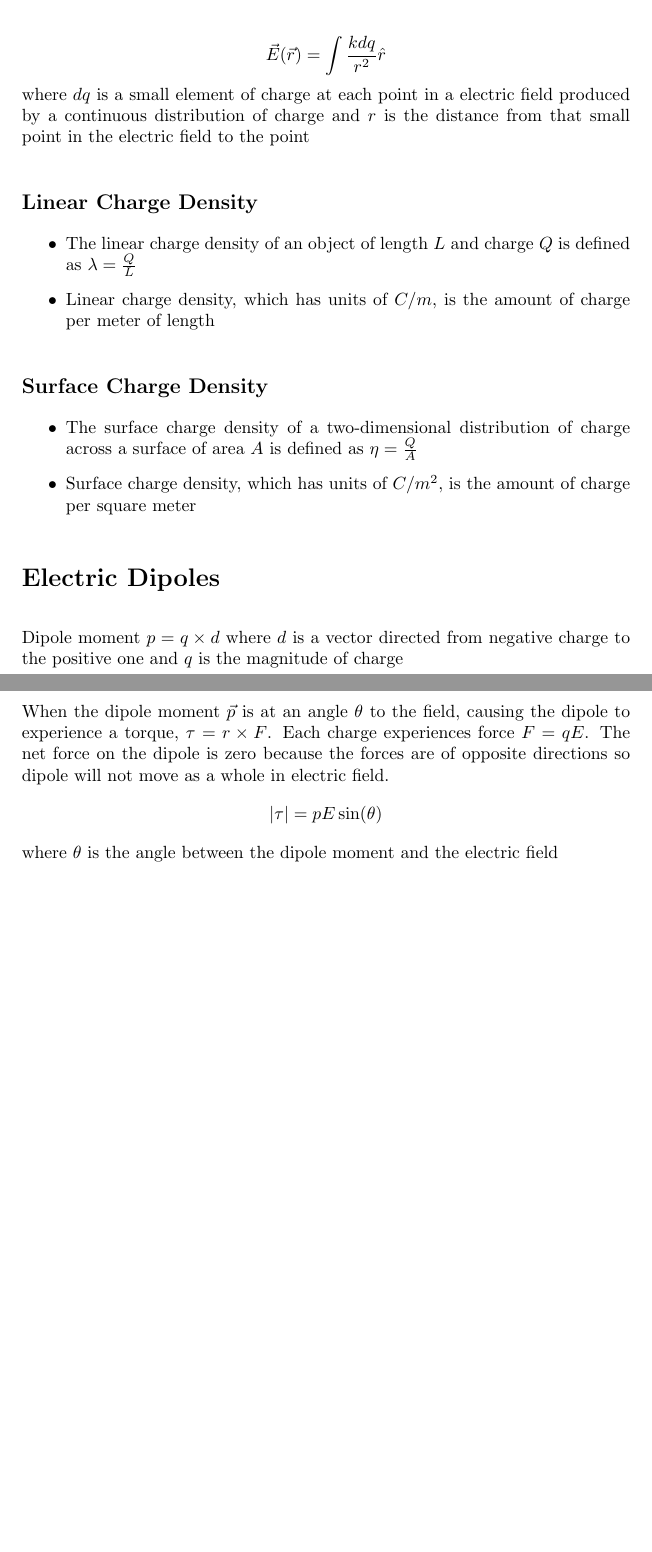
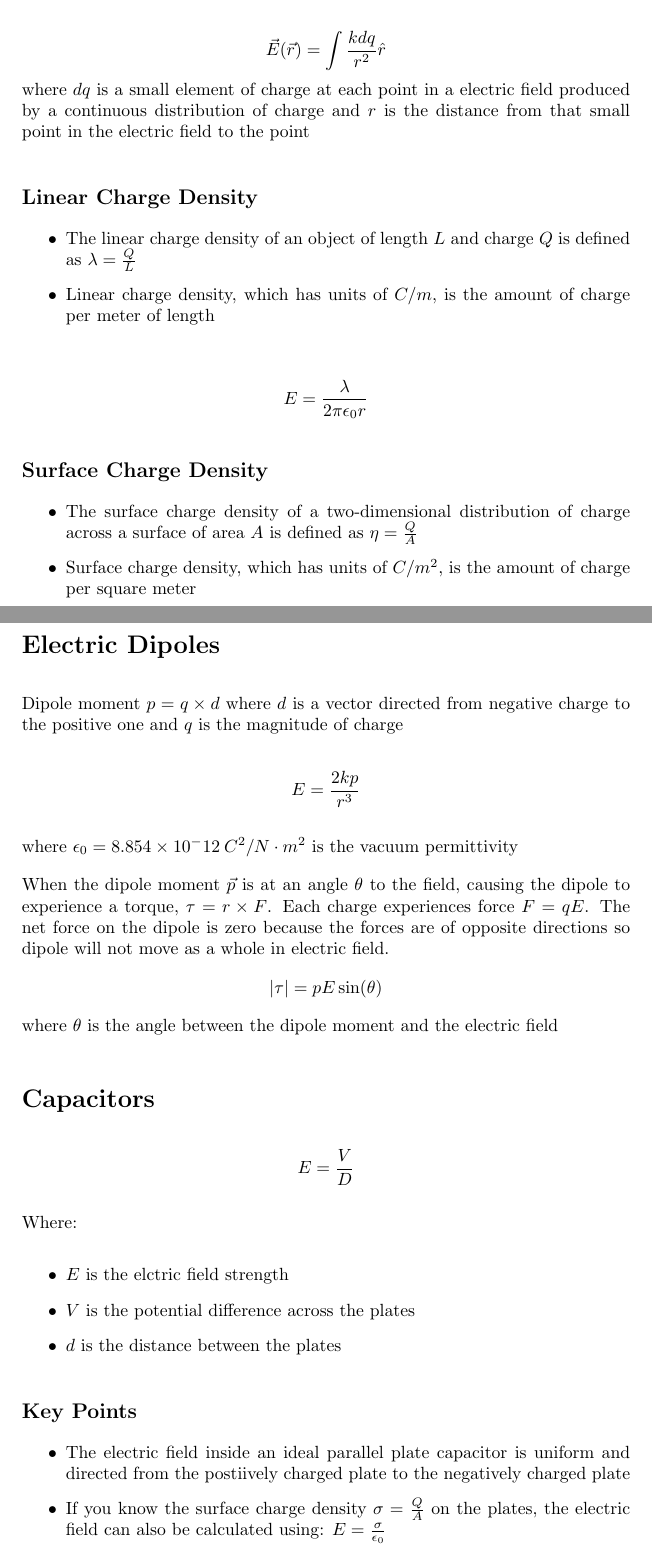
Before and after one commit to DRobinson4105/UCF, a LaTeX document (PHY2049/electric_fields.tex): two parts of pages 1 and 2 of 2, joined at a grey line, cut so that both start at the same text, the shorter picture padded with empty space. Compiled offline with pdfLaTeX.

Commit message:
Added to Electric Fields notes

```diff
--- a/PHY2049/electric_fields.tex
+++ b/PHY2049/electric_fields.tex
@@ -27,6 +27,8 @@ point
     length
 \end{itemize}
 
+\[E=\frac{\lambda}{2\pi\epsilon_0 r}\]
+
 \subsection*{Surface Charge Density}
 \begin{itemize}
     \item The surface charge density of a two-dimensional distribution of charge across a surface
@@ -39,10 +41,31 @@ point
 Dipole moment $p=q\times d$ where $d$ is a vector directed from negative charge to the positive one
 and $q$ is the magnitude of charge
 
+\[E=\frac{2kp}{r^3}\]
+
+where $\epsilon_0=8.854\times 10^-12\: C^2 / N\cdot m^2$ is the vacuum permittivity
+
 When the dipole moment $\vec{p}$ is at an angle $\theta$ to the field, causing the dipole to
 experience a torque, $\tau = r\times F$. Each charge experiences force $F=qE$. The net force on the
 dipole is zero because the forces are of opposite directions so dipole will not move as a whole in
 electric field.
 \[|\tau | = pE\sin (\theta)\] where $\theta$ is the angle between the dipole moment and the
 electric field
+
+\section*{Capacitors}
+
+\[E=\frac{V}{D}\]
+
+Where:
+\begin{itemize}
+    \item $E$ is the elctric field strength
+    \item $V$ is the potential difference across the plates
+    \item $d$ is the distance between the plates
+\end{itemize}
+
+\subsection*{Key Points}
+\begin{itemize}
+    \item The electric field inside an ideal parallel plate capacitor is uniform and directed from the postiively charged plate to the negatively charged plate
+    \item If you know the surface charge density $\sigma=\frac{Q}{A}$ on the plates, the electric field can also be calculated using: $E=\frac{\sigma}{\epsilon_0}$
+\end{itemize}
 \end{document}
```
Also changed, not shown: PHY2049/electric_fields.pdf.
